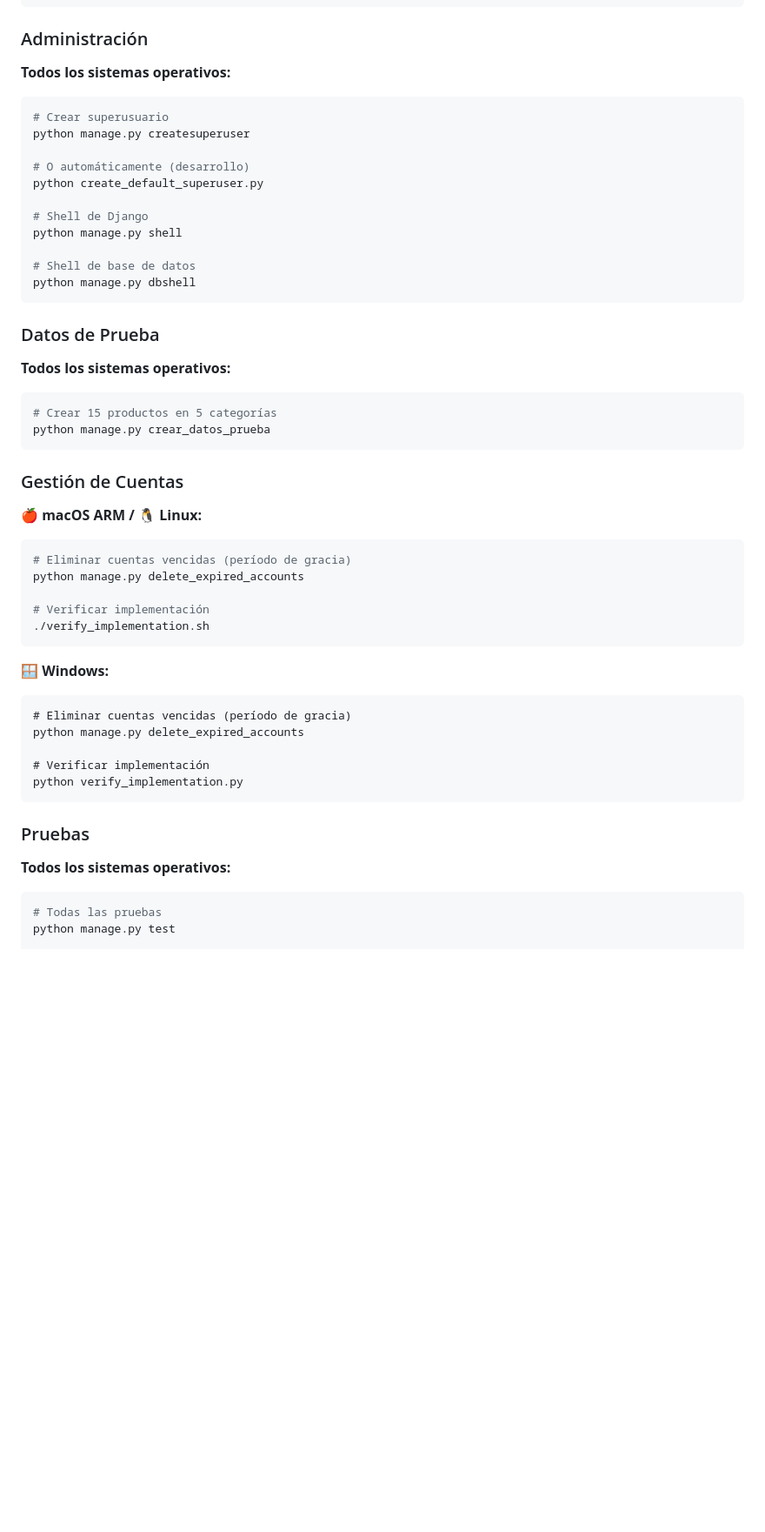
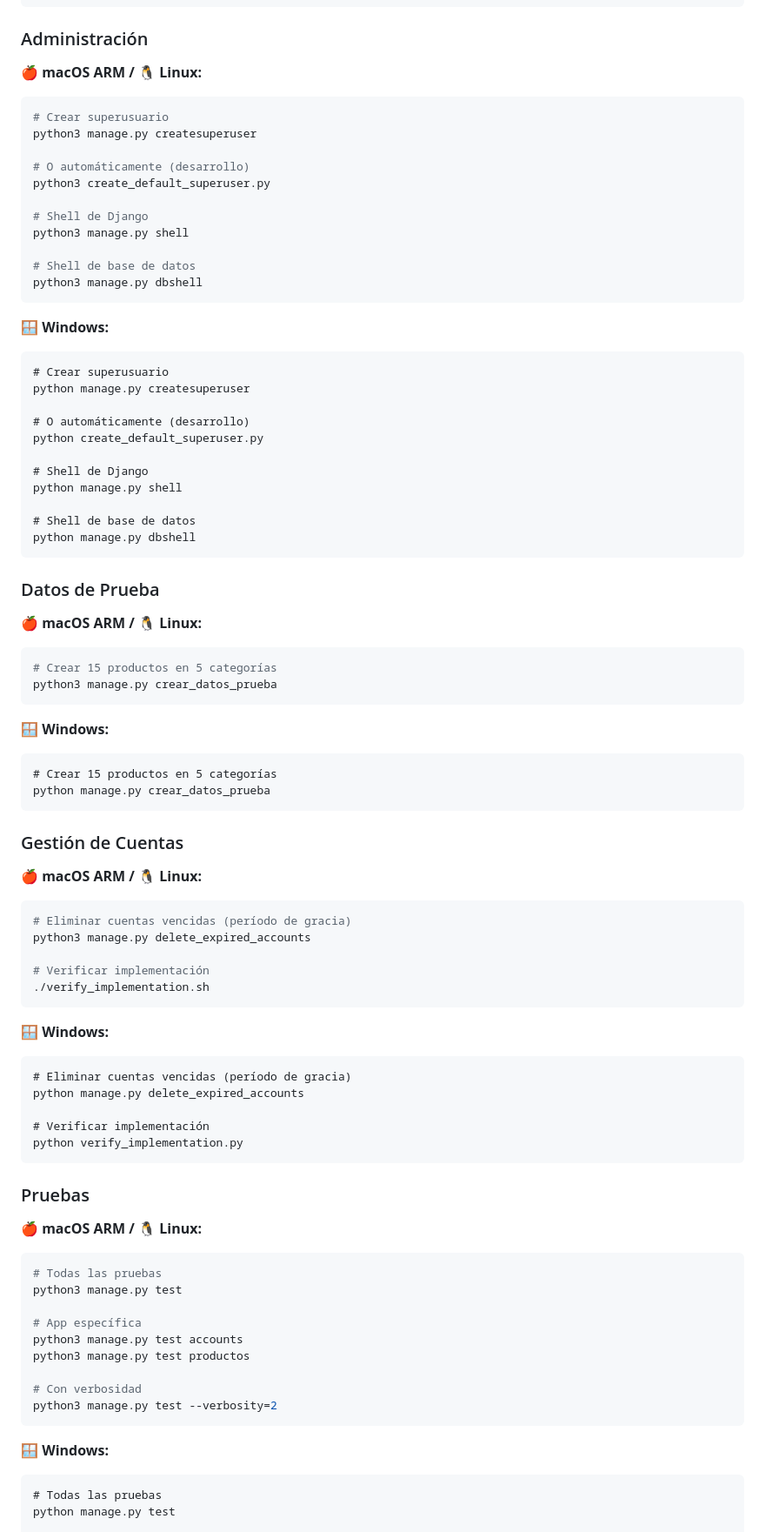
Before and after one commit to andres-gutierrezri/kitty_project, a Markdown page: README.md, the part around one of its changes. Shown at 87% size. Drawn GitHub-style; blank space fills up the shorter version.

````diff
--- a/README.md
+++ b/README.md
@@ -1043,8 +1106,23 @@ python manage.py showmigrations
 
 ### Administración
 
-**Todos los sistemas operativos:**
-```bash
+**🍎 macOS ARM / 🐧 Linux:**
+```bash
+# Crear superusuario
+python3 manage.py createsuperuser
+
+# O automáticamente (desarrollo)
+python3 create_default_superuser.py
+
+# Shell de Django
+python3 manage.py shell
+
+# Shell de base de datos
+python3 manage.py dbshell
+```
+
+**🪟 Windows:**
+```cmd
 # Crear superusuario
 python manage.py createsuperuser
 
@@ -1060,8 +1138,14 @@ python manage.py dbshell
 
 ### Datos de Prueba
 
-**Todos los sistemas operativos:**
-```bash
+**🍎 macOS ARM / 🐧 Linux:**
+```bash
+# Crear 15 productos en 5 categorías
+python3 manage.py crear_datos_prueba
+```
+
+**🪟 Windows:**
+```cmd
 # Crear 15 productos en 5 categorías
 python manage.py crear_datos_prueba
 ```
@@ -1071,7 +1155,7 @@ python manage.py crear_datos_prueba
 **🍎 macOS ARM / 🐧 Linux:**
 ```bash
 # Eliminar cuentas vencidas (período de gracia)
-python manage.py delete_expired_accounts
+python3 manage.py delete_expired_accounts
 
 # Verificar implementación
 ./verify_implementation.sh
@@ -1088,8 +1172,21 @@ python verify_implementation.py
 
 ### Pruebas
 
-**Todos los sistemas operativos:**
-```bash
+**🍎 macOS ARM / 🐧 Linux:**
+```bash
+# Todas las pruebas
+python3 manage.py test
+
+# App específica
+python3 manage.py test accounts
+python3 manage.py test productos
+
+# Con verbosidad
+python3 manage.py test --verbosity=2
+```
+
+**🪟 Windows:**
+```cmd
 # Todas las pruebas
 python manage.py test
 
````
Also changed, not shown: other parts of README.md (+125 -21 lines).
